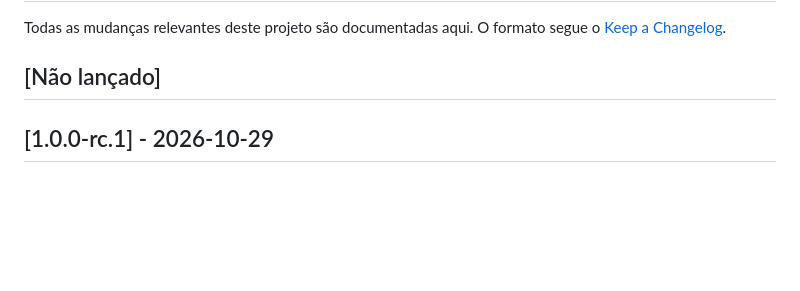
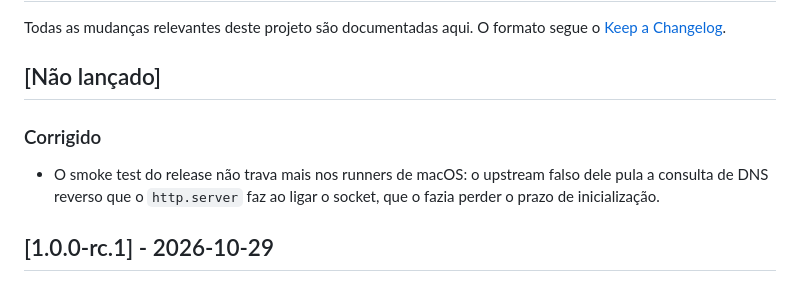
Before and after one commit to sostenes198/tokred, a Markdown page: CHANGELOG.pt-BR.md, the part around the change. Rendered like a GitHub page; blank space fills up the shorter version.

Commit message:
docs: note the smoke test fix in the changelog

```diff
--- a/CHANGELOG.pt-BR.md
+++ b/CHANGELOG.pt-BR.md
@@ -5,6 +5,10 @@
 Todas as mudanças relevantes deste projeto são documentadas aqui. O formato segue o [Keep a Changelog](https://keepachangelog.com/pt-BR/1.1.0/).
 
 ## [Não lançado]
+
+### Corrigido
+
+- O smoke test do release não trava mais nos runners de macOS: o upstream falso dele pula a consulta de DNS reverso que o `http.server` faz ao ligar o socket, que o fazia perder o prazo de inicialização.
 
 ## [1.0.0-rc.1] - 2026-10-29
 
```
Also changed, not shown: CHANGELOG.md (+4 -0 lines).
